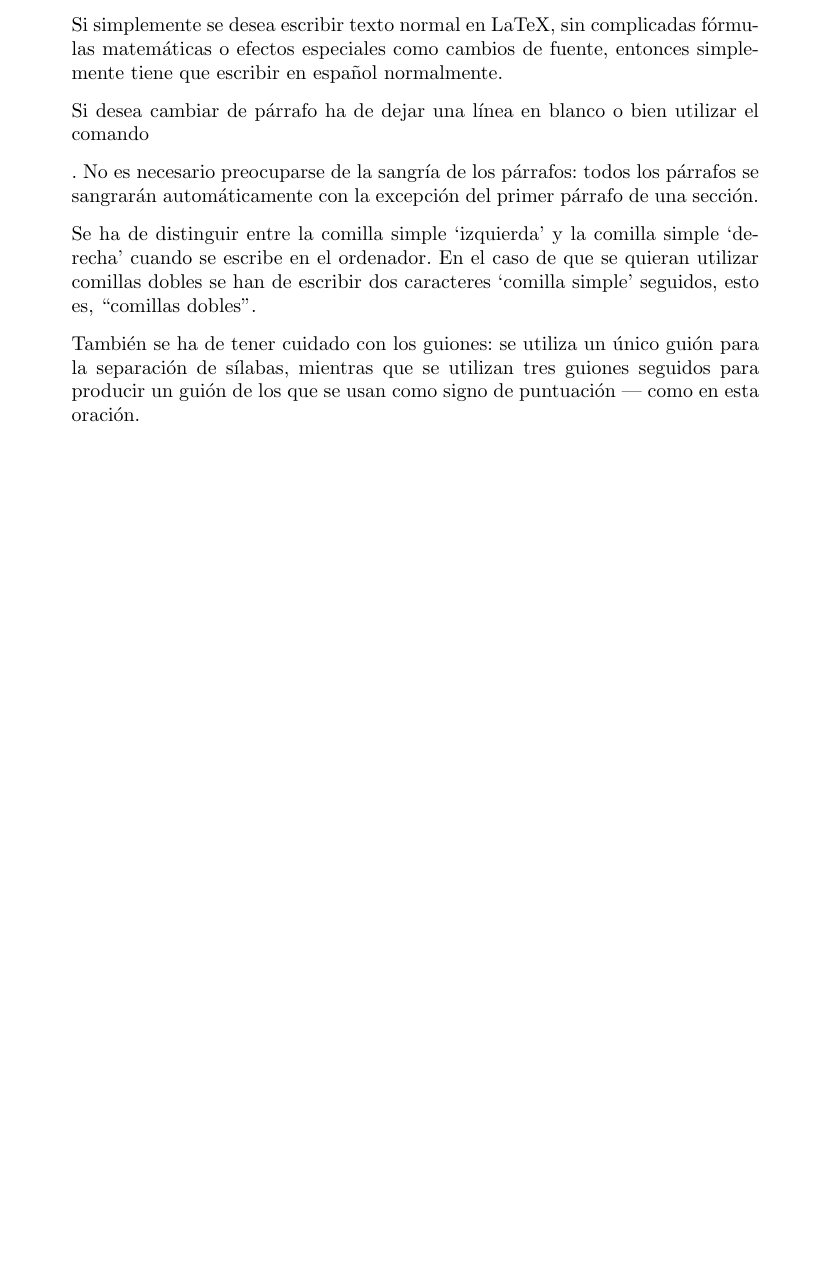
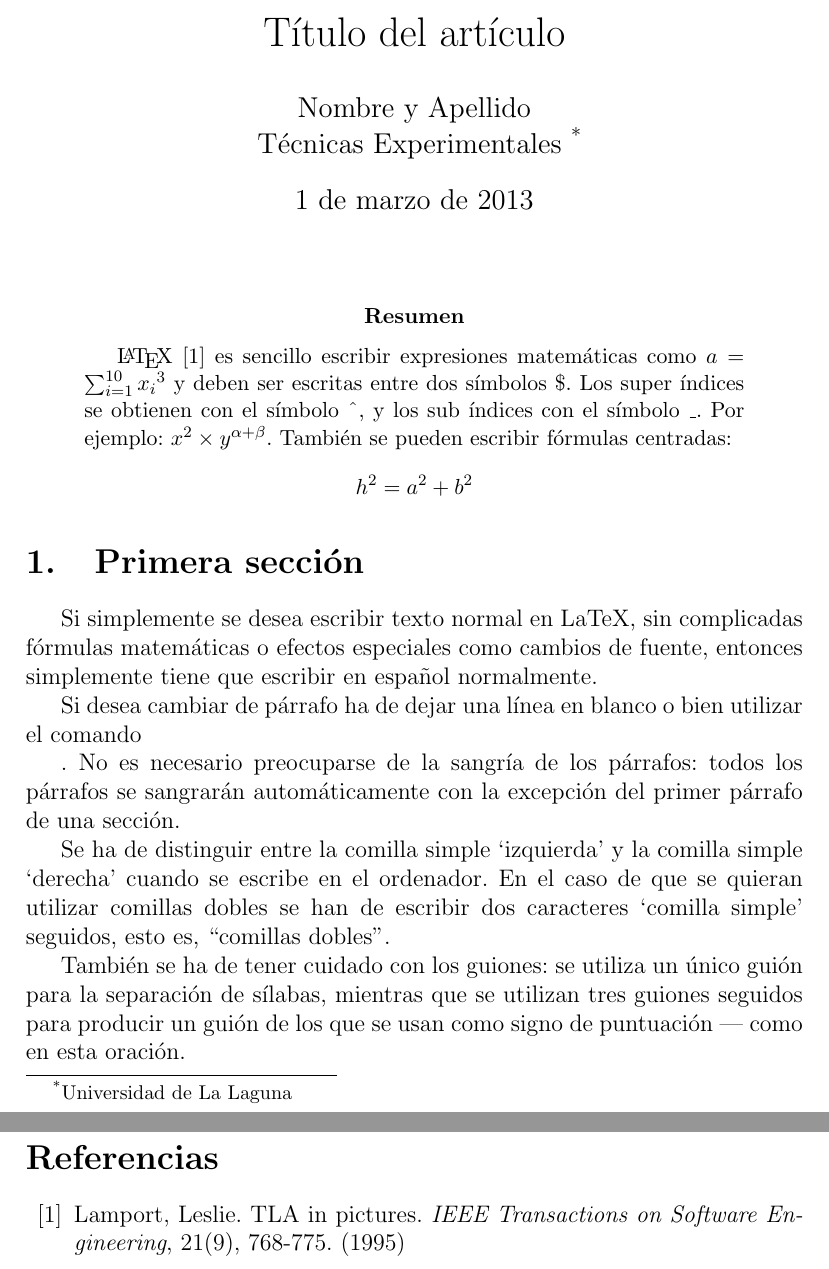
Before and after one commit to alu0100763065/prct03, a LaTeX paper (src/latex-src.tex): part of the page before the commit and two parts of pages 1 and 2 of 2 after it, the two joined at a grey line, cut at the place of the change, the shorter picture padded with empty space. Compiled offline with pdfLaTeX.

Commit message:
estilo articulo(article)

```diff
--- a/src/latex-src.tex
+++ b/src/latex-src.tex
@@ -2,6 +2,24 @@
 \usepackage[utf8]{inputenc}
 \usepackage[spanish]{babel}
 \begin{document}
+\title{Título del artículo}
+\author{Nombre y Apellido \\
+Técnicas Experimentales~\footnote{Universidad de La Laguna}
+}
+\date{\today}
+\maketitle
+\begin{abstract}
+\LaTeX{}~\cite{Lam:86} es sencillo escribir expresiones
+matemáticas como $a=\sum_{i=1}^{10} {x_i}^{3}$
+y deben ser escritas entre dos símbolos \$.
+Los super índices se obtienen con el símbolo \^{}, y
+los sub índices con el símbolo \_.
+Por ejemplo: $x^2 \times y^{\alpha + \beta}$.
+También se pueden escribir fórmulas centradas:
+\[h^2=a^2 + b^2 \]
+\end{abstract}
+
+\section{Primera sección}
  Si simplemente se desea escribir texto normal en LaTeX,
  sin complicadas f\'ormulas matem\'aticas o efectos especiales
  como cambios de fuente, entonces simplemente tiene que escribir
@@ -22,4 +40,13 @@
  guión para la separación de sílabas, mientras que se utilizan
  tres guiones seguidos para producir un guión de los que se usan
  como signo de puntuación --- como en esta oración.
+\begin{thebibliography}{00}
+\bibitem{Lam:86}
+Lamport, Leslie.
+TLA in pictures.
+\emph{IEEE Transactions on Software Engineering},
+ 21(9), 768-775.
+ (1995)
+ \end{thebibliography}
+ \end{document}
 \end{document}
```
Also changed, not shown: src/latex-src.tex (2 more changed lines), 3 other files.
